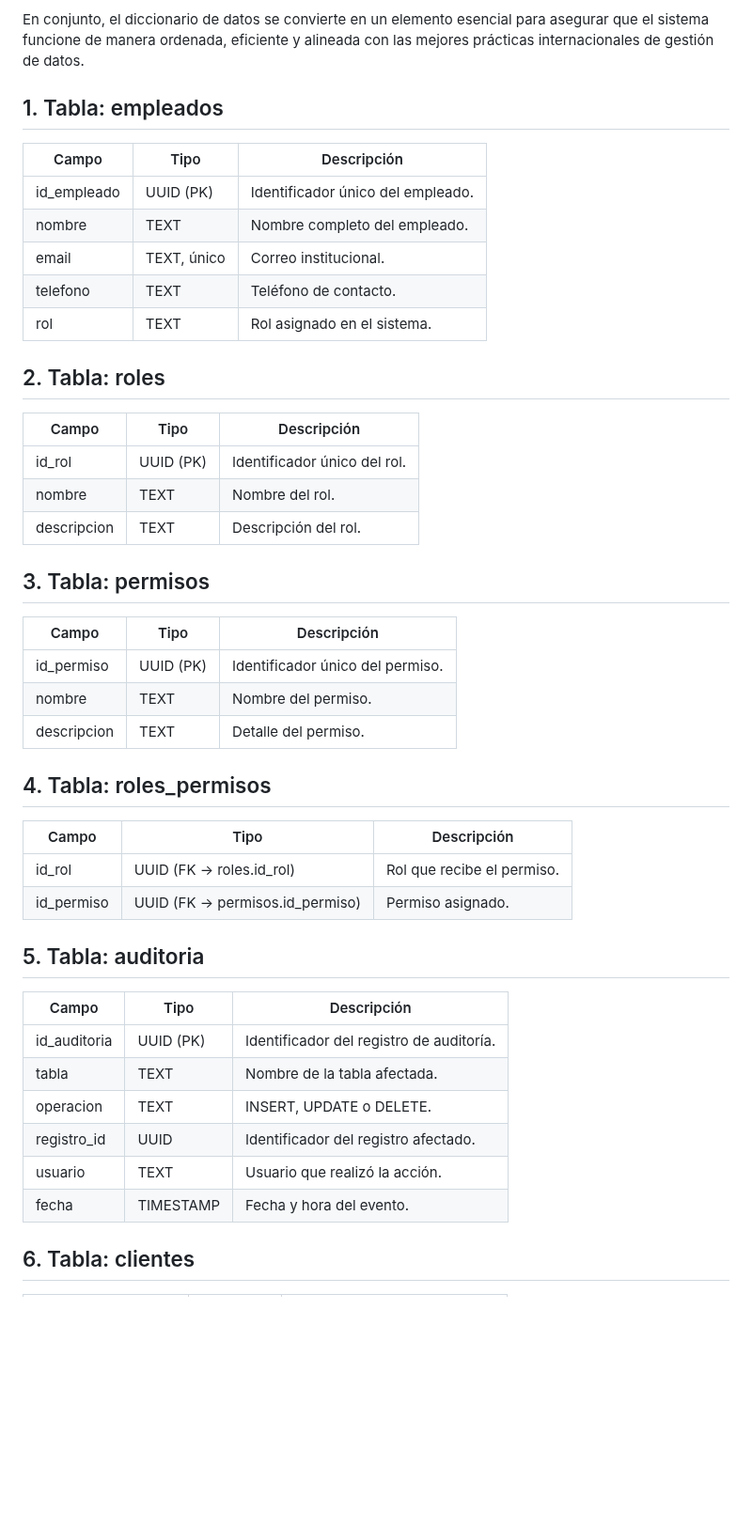
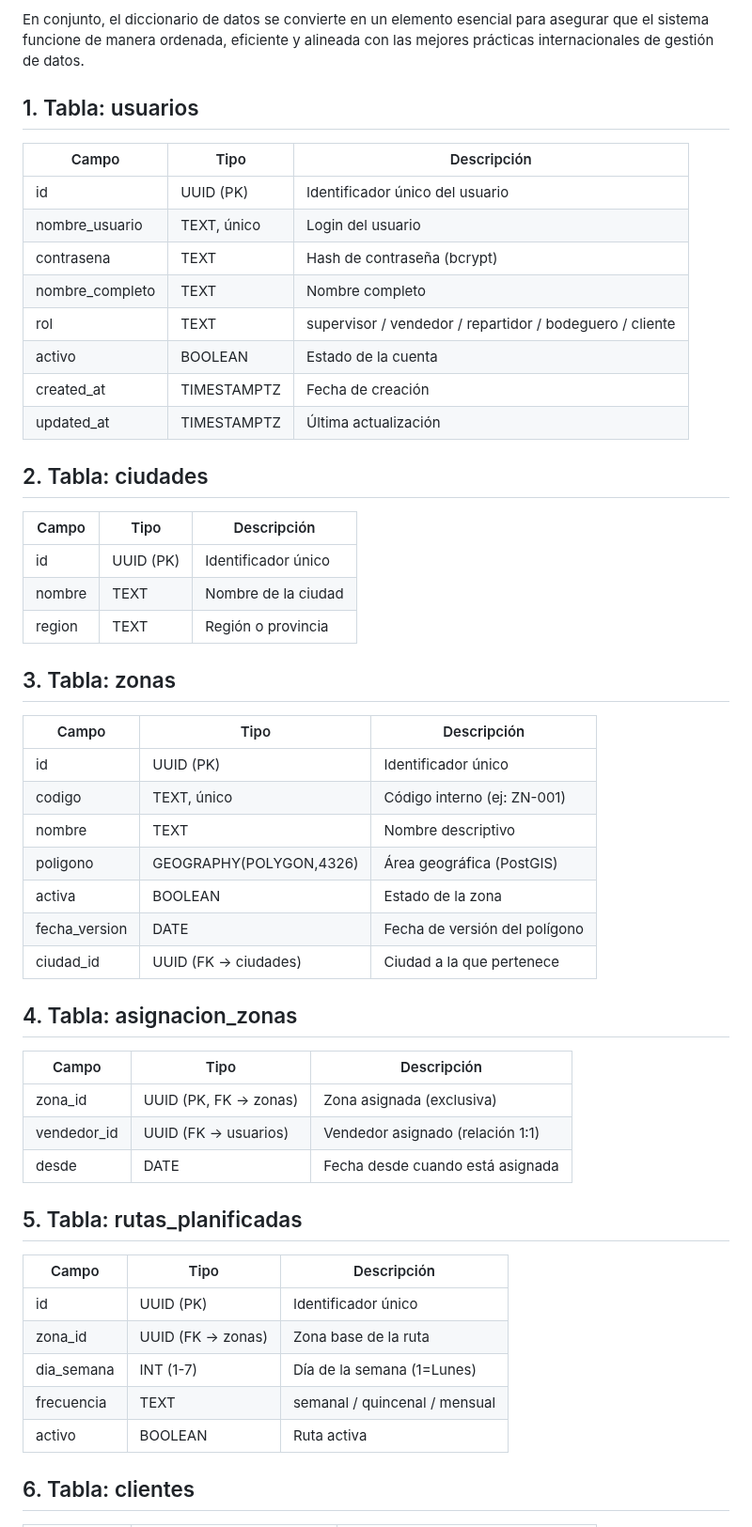
Before and after one commit to NextLogic2025/Capri-vents, a Markdown page: Arquitectura/7 Vista de Datos/DiccionarioDatos.md, the part around one of its changes. Shown at 94% size. Drawn GitHub-style; blank space fills up the shorter version.

```diff
--- a/Arquitectura/7 Vista de Datos/DiccionarioDatos.md
+++ b/Arquitectura/7 Vista de Datos/DiccionarioDatos.md
@@ -18,50 +18,50 @@ Entre sus beneficios principales destacan:
 **Trazabilidad y gobernanza**: fortalece los procesos definidos por DAMA-DMBOK, facilitando la gestión del ciclo de vida de los datos.
 
 En conjunto, el diccionario de datos se convierte en un elemento esencial para asegurar que el sistema funcione de manera ordenada, eficiente y alineada con las mejores prácticas internacionales de gestión de datos.
+## 1. Tabla: usuarios
+| Campo            | Tipo              | Descripción                                      |
+|------------------|-------------------|--------------------------------------------------|
+| id               | UUID (PK)         | Identificador único del usuario                  |
+| nombre_usuario   | TEXT, único       | Login del usuario                                |
+| contrasena       | TEXT              | Hash de contraseña (bcrypt)                      |
+| nombre_completo  | TEXT              | Nombre completo                                  |
+| rol              | TEXT              | supervisor / vendedor / repartidor / bodeguero / cliente |
+| activo           | BOOLEAN           | Estado de la cuenta                              |
+| created_at       | TIMESTAMPTZ       | Fecha de creación                                |
+| updated_at       | TIMESTAMPTZ       | Última actualización                             |
 
-## 1. Tabla: empleados
+## 2. Tabla: ciudades
+| Campo   | Tipo        | Descripción                          |
+|---------|-------------|--------------------------------------|
+| id      | UUID (PK)   | Identificador único                  |
+| nombre  | TEXT        | Nombre de la ciudad                  |
+| region  | TEXT        | Región o provincia                   |
 
-| Campo       | Tipo        | Descripción                       |
-| ----------- | ----------- | --------------------------------- |
-| id_empleado | UUID (PK)   | Identificador único del empleado. |
-| nombre      | TEXT        | Nombre completo del empleado.     |
-| email       | TEXT, único | Correo institucional.             |
-| telefono    | TEXT        | Teléfono de contacto.             |
-| rol         | TEXT        | Rol asignado en el sistema.       |
+## 3. Tabla: zonas
+| Campo           | Tipo                    | Descripción                              |
+|-----------------|-------------------------|------------------------------------------|
+| id              | UUID (PK)               | Identificador único                      |
+| codigo          | TEXT, único             | Código interno (ej: ZN-001)              |
+| nombre          | TEXT                    | Nombre descriptivo                       |
+| poligono        | GEOGRAPHY(POLYGON,4326) | Área geográfica (PostGIS)                |
+| activa          | BOOLEAN                 | Estado de la zona                        |
+| fecha_version   | DATE                    | Fecha de versión del polígono            |
+| ciudad_id       | UUID (FK → ciudades)    | Ciudad a la que pertenece                |
 
-## 2. Tabla: roles
+## 4. Tabla: asignacion_zonas
+| Campo        | Tipo              | Descripción                              |
+|--------------|-------------------|------------------------------------------|
+| zona_id      | UUID (PK, FK → zonas)    | Zona asignada (exclusiva)                |
+| vendedor_id  | UUID (FK → usuarios)     | Vendedor asignado (relación 1:1)         |
+| desde        | DATE                     | Fecha desde cuando está asignada         |
 
-| Campo       | Tipo      | Descripción                  |
-| ----------- | --------- | ---------------------------- |
-| id_rol      | UUID (PK) | Identificador único del rol. |
-| nombre      | TEXT      | Nombre del rol.              |
-| descripcion | TEXT      | Descripción del rol.         |
-
-## 3. Tabla: permisos
-
-| Campo       | Tipo      | Descripción                      |
-| ----------- | --------- | -------------------------------- |
-| id_permiso  | UUID (PK) | Identificador único del permiso. |
-| nombre      | TEXT      | Nombre del permiso.              |
-| descripcion | TEXT      | Detalle del permiso.             |
-
-## 4. Tabla: roles_permisos
-
-| Campo      | Tipo                            | Descripción                |
-| ---------- | ------------------------------- | -------------------------- |
-| id_rol     | UUID (FK → roles.id_rol)        | Rol que recibe el permiso. |
-| id_permiso | UUID (FK → permisos.id_permiso) | Permiso asignado.          |
-
-## 5. Tabla: auditoria
-
-| Campo        | Tipo      | Descripción                              |
-| ------------ | --------- | ---------------------------------------- |
-| id_auditoria | UUID (PK) | Identificador del registro de auditoría. |
-| tabla        | TEXT      | Nombre de la tabla afectada.             |
-| operacion    | TEXT      | INSERT, UPDATE o DELETE.                 |
-| registro_id  | UUID      | Identificador del registro afectado.     |
-| usuario      | TEXT      | Usuario que realizó la acción.           |
-| fecha        | TIMESTAMP | Fecha y hora del evento.                 |
-
+## 5. Tabla: rutas_planificadas
+| Campo          | Tipo           | Descripción                              |
+|----------------|----------------|------------------------------------------|
+| id             | UUID (PK)      | Identificador único                      |
+| zona_id        | UUID (FK → zonas) | Zona base de la ruta                  |
+| dia_semana     | INT (1-7)      | Día de la semana (1=Lunes)               |
+| frecuencia     | TEXT           | semanal / quincenal / mensual            |
+| activo         | BOOLEAN        | Ruta activa                              |
 
 ## 6. Tabla: clientes
```
Also changed, not shown: other parts of Arquitectura/7 Vista de Datos/DiccionarioDatos.md (+143 -203 lines).
